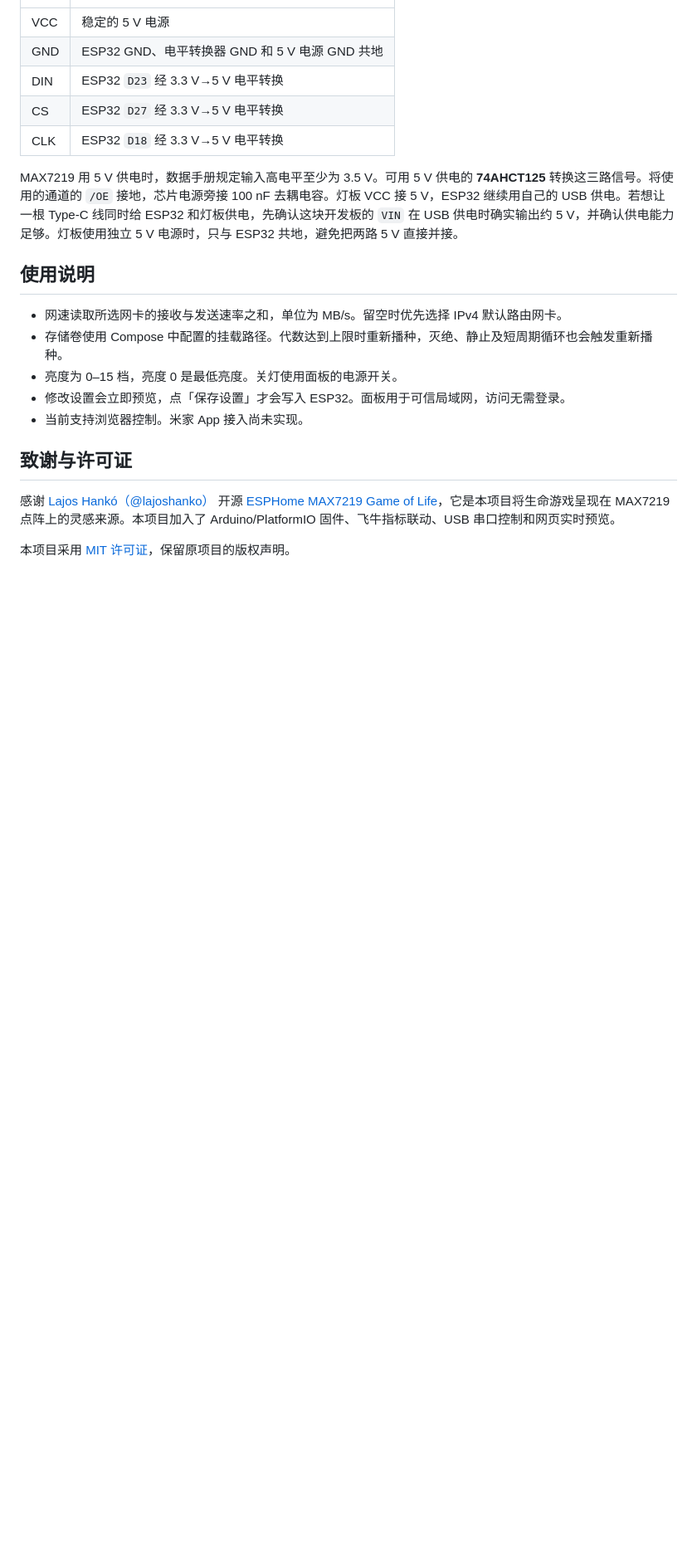
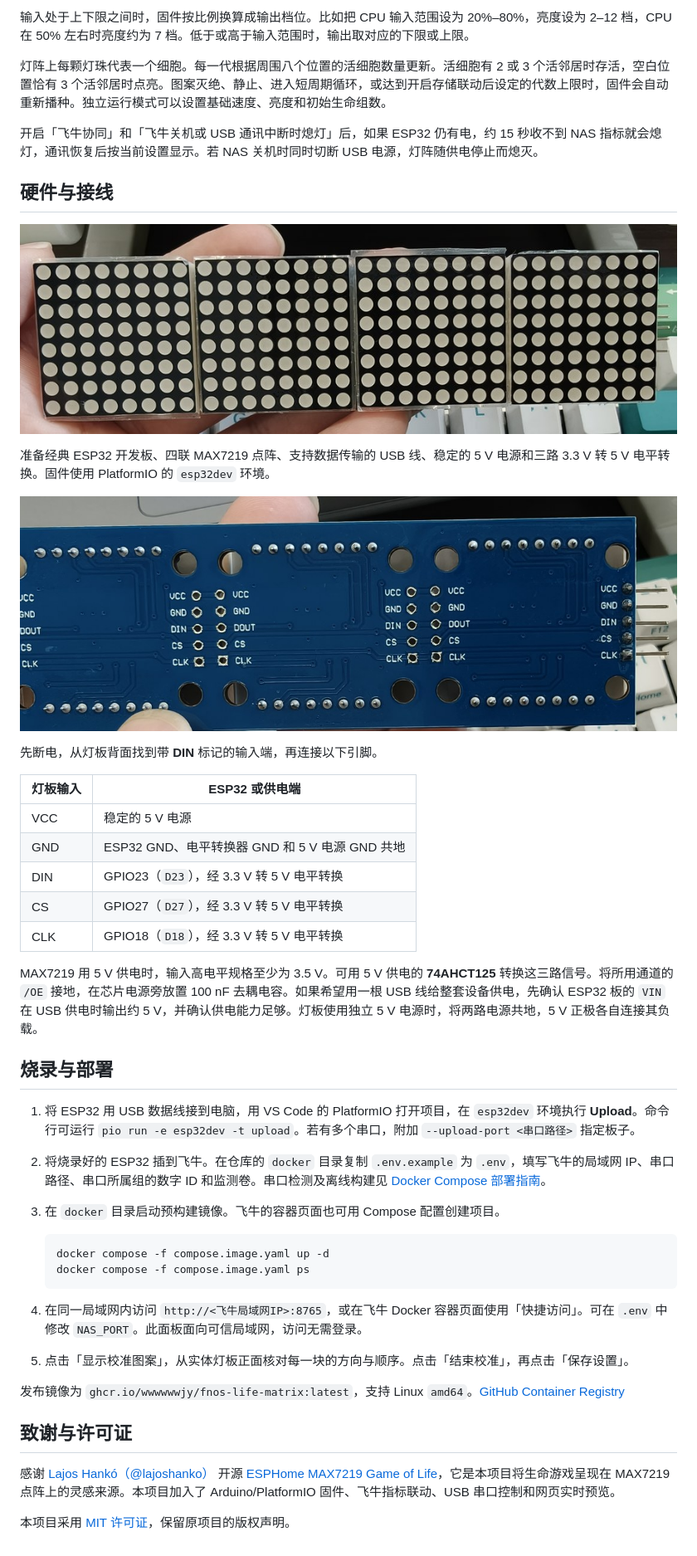
Before and after one commit to wwwwwwjy/fnos-life-matrix, a Markdown page: README.md, the part around one of its changes. Shown at 83% size. Rendered like a GitHub page; pictures changed too: docs/images/matrix-front.jpg (added), docs/images/matrix-wiring.jpg (added); blank space fills up the shorter version.

````diff
--- a/README.md
+++ b/README.md
@@ -24,19 +39,44 @@
+输入处于上下限之间时，固件按比例换算成输出档位。比如把 CPU 输入范围设为 20%–80%，亮度设为 2–12 档，CPU 在 50% 左右时亮度约为 7 档。低于或高于输入范围时，输出取对应的下限或上限。
+
+灯阵上每颗灯珠代表一个细胞。每一代根据周围八个位置的活细胞数量更新。活细胞有 2 或 3 个活邻居时存活，空白位置恰有 3 个活邻居时点亮。图案灭绝、静止、进入短周期循环，或达到开启存储联动后设定的代数上限时，固件会自动重新播种。独立运行模式可以设置基础速度、亮度和初始生命组数。
+
+开启「飞牛协同」和「飞牛关机或 USB 通讯中断时熄灯」后，如果 ESP32 仍有电，约 15 秒收不到 NAS 指标就会熄灯，通讯恢复后按当前设置显示。若 NAS 关机时同时切断 USB 电源，灯阵随供电停止而熄灭。
+
+## 硬件与接线
+
+![MAX7219 点阵正面，四块 8 × 8 模块横向排列](docs/images/matrix-front.jpg)
+
+准备经典 ESP32 开发板、四联 MAX7219 点阵、支持数据传输的 USB 线、稳定的 5 V 电源和三路 3.3 V 转 5 V 电平转换。固件使用 PlatformIO 的 `esp32dev` 环境。
+
+![MAX7219 灯板背面，标有 DIN 和 DOUT 的输入与输出排针](docs/images/matrix-wiring.jpg)
+
+先断电，从灯板背面找到带 **DIN** 标记的输入端，再连接以下引脚。
+
+| 灯板输入 | ESP32 或供电端 |
 | --- | --- |
 | VCC | 稳定的 5 V 电源 |
 | GND | ESP32 GND、电平转换器 GND 和 5 V 电源 GND 共地 |
-| DIN | ESP32 `D23` 经 3.3 V→5 V 电平转换 |
-| CS | ESP32 `D27` 经 3.3 V→5 V 电平转换 |
-| CLK | ESP32 `D18` 经 3.3 V→5 V 电平转换 |
+| DIN | GPIO23（`D23`），经 3.3 V 转 5 V 电平转换 |
+| CS | GPIO27（`D27`），经 3.3 V 转 5 V 电平转换 |
+| CLK | GPIO18（`D18`），经 3.3 V 转 5 V 电平转换 |
 
-MAX7219 用 5 V 供电时，数据手册规定输入高电平至少为 3.5 V。可用 5 V 供电的 **74AHCT125** 转换这三路信号。将使用的通道的 `/OE` 接地，芯片电源旁接 100 nF 去耦电容。灯板 VCC 接 5 V，ESP32 继续用自己的 USB 供电。若想让一根 Type-C 线同时给 ESP32 和灯板供电，先确认这块开发板的 `VIN` 在 USB 供电时确实输出约 5 V，并确认供电能力足够。灯板使用独立 5 V 电源时，只与 ESP32 共地，避免把两路 5 V 直接并接。
+MAX7219 用 5 V 供电时，输入高电平规格至少为 3.5 V。可用 5 V 供电的 **74AHCT125** 转换这三路信号。将所用通道的 `/OE` 接地，在芯片电源旁放置 100 nF 去耦电容。如果希望用一根 USB 线给整套设备供电，先确认 ESP32 板的 `VIN` 在 USB 供电时输出约 5 V，并确认供电能力足够。灯板使用独立 5 V 电源时，将两路电源共地，5 V 正极各自连接其负载。
 
-## 使用说明
+## 烧录与部署
 
-- 网速读取所选网卡的接收与发送速率之和，单位为 MB/s。留空时优先选择 IPv4 默认路由网卡。
-- 存储卷使用 Compose 中配置的挂载路径。代数达到上限时重新播种，灭绝、静止及短周期循环也会触发重新播种。
-- 亮度为 0–15 档，亮度 0 是最低亮度。关灯使用面板的电源开关。
-- 修改设置会立即预览，点「保存设置」才会写入 ESP32。面板用于可信局域网，访问无需登录。
-- 当前支持浏览器控制。米家 App 接入尚未实现。
+1. 将 ESP32 用 USB 数据线接到电脑，用 VS Code 的 PlatformIO 打开项目，在 `esp32dev` 环境执行 **Upload**。命令行可运行 `pio run -e esp32dev -t upload`。若有多个串口，附加 `--upload-port <串口路径>` 指定板子。
+2. 将烧录好的 ESP32 插到飞牛。在仓库的 `docker` 目录复制 `.env.example` 为 `.env`，填写飞牛的局域网 IP、串口路径、串口所属组的数字 ID 和监测卷。串口检测及离线构建见 [Docker Compose 部署指南](docker/README.md)。
+3. 在 `docker` 目录启动预构建镜像。飞牛的容器页面也可用 Compose 配置创建项目。
+
+   ```bash
+   docker compose -f compose.image.yaml up -d
+   docker compose -f compose.image.yaml ps
+   ```
+
+4. 在同一局域网内访问 `http://<飞牛局域网IP>:8765`，或在飞牛 Docker 容器页面使用「快捷访问」。可在 `.env` 中修改 `NAS_PORT`。此面板面向可信局域网，访问无需登录。
+5. 点击「显示校准图案」，从实体灯板正面核对每一块的方向与顺序。点击「结束校准」，再点击「保存设置」。
+
+发布镜像为 `ghcr.io/wwwwwwjy/fnos-life-matrix:latest`，支持 Linux `amd64`。[GitHub Container Registry](https://github.com/wwwwwwjy/fnos-life-matrix/pkgs/container/fnos-life-matrix)
 
 ## 致谢与许可证
 
````
Also changed, not shown: other parts of README.md (+29 -14 lines), docs/images/control-panel.png (added), docs/images/matrix-installed.jpg (added).
